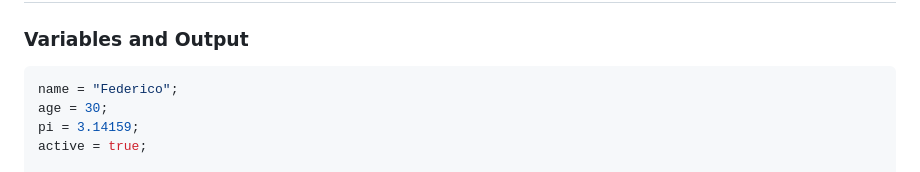
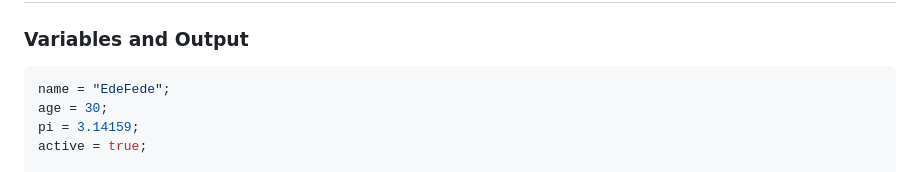
Before and after one commit to edefede/ascension, a Markdown page: README.md, the part around the change. Rendered like a GitHub page.

Commit message:
Update name variable in README

````diff
--- a/README.md
+++ b/README.md
@@ -73,7 +73,7 @@ python ascension_shell_12_6.py
 ### Variables and Output
 
 ```c
-name = "Federico";
+name = "EdeFede";
 age = 30;
 pi = 3.14159;
 active = true;
````
